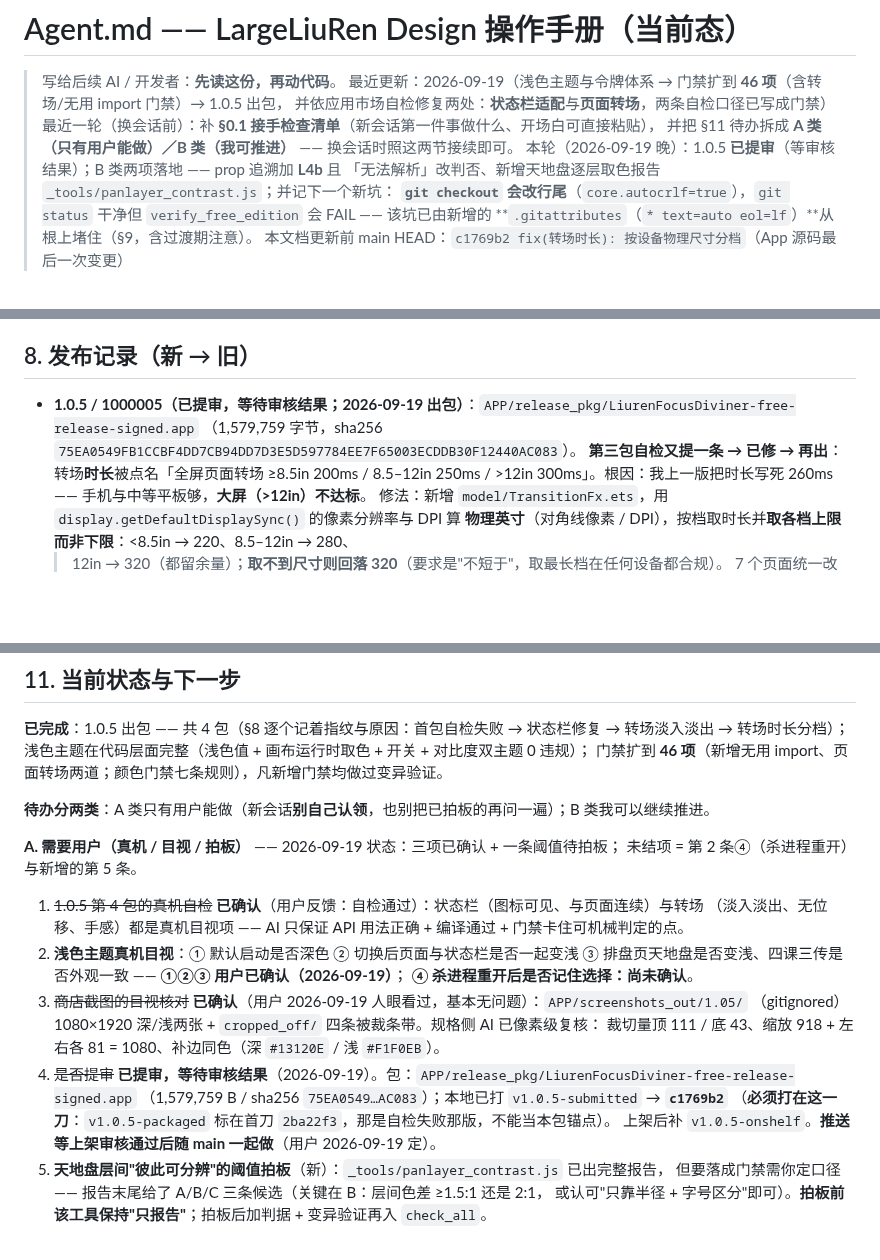
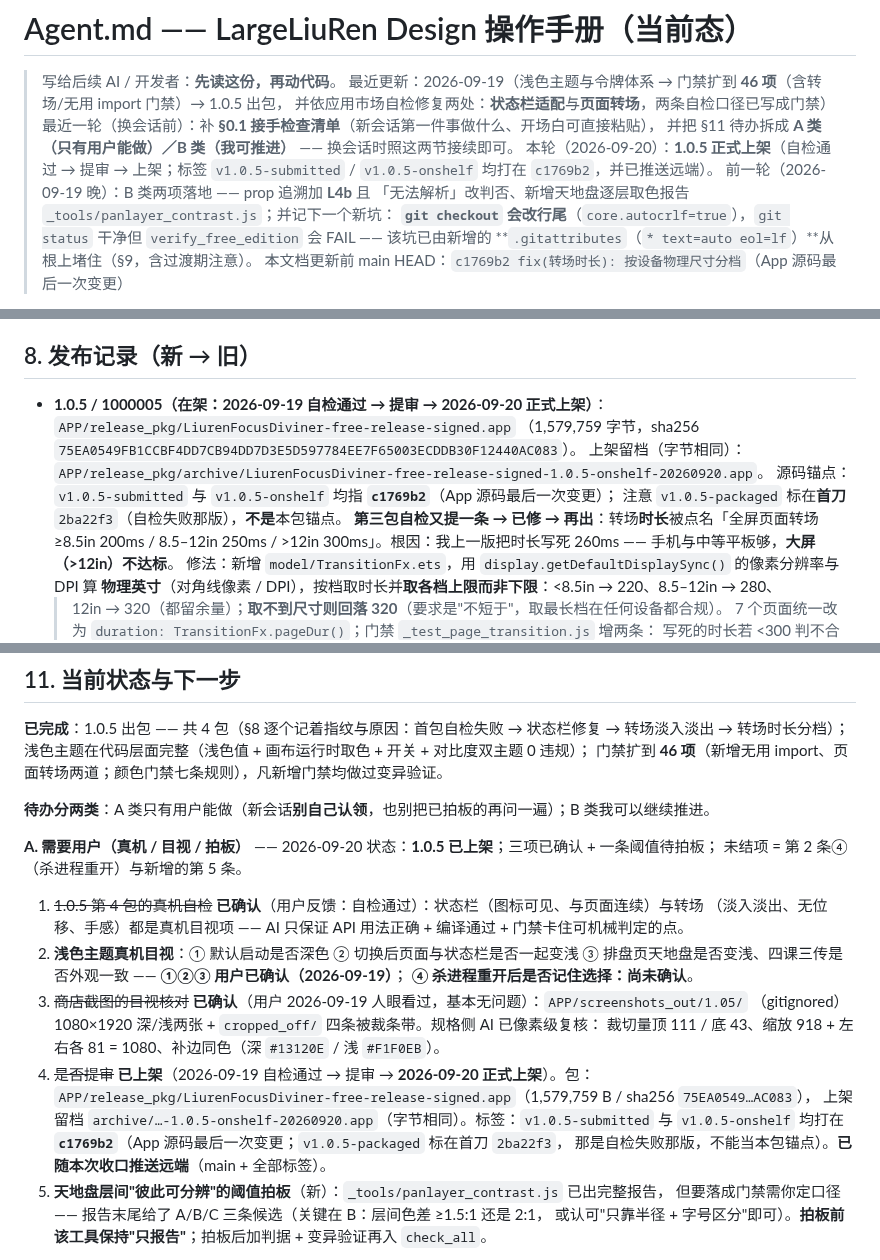
Before and after one commit to is716652/LiurenFocusDiviner, a Markdown page: Agent.md, 3 parts joined by grey strips. Drawn GitHub-style; blank space fills up the shorter version.

Commit message:
docs(release): 1.0.5 正式上架（2026-09-20）—— 补 v1.0.5-onshelf 锚点、发布记录与商店文档收口
用户 2026-09-20 确认：**1.0.5 / 1000005 已正式上架**。

动作：
- **标签**：新增附注标签 `v1.0.5-onshelf` → **`c1769b2`**（App 源码最后一次变更），
  与 `v1.0.5-submitted` 同锚点；`v1.0.5-packaged` 保持指向首刀 `2ba22f3`（自检失败那版，历史留痕，不挪）。
- **上架留档**（照 1.0.4 的做法）：`APP/release_pkg/archive/LiurenFocusDiviner-free-release-signed-1.0.5-onshelf-20260920.app`
  —— 与待上架包**字节相同**（1,579,759 B / `75EA0549…AC083`，哈希比对一致）。
- **Agent.md**：§8 发布记录 —— 1.0.5 记为「在架」（自检通过 → 提审 → 上架三段时间线 + 上架留档 + 锚点说明），
  1.0.4 记为「历史（2026-09-20 被 1.0.5 取代）」；§11 A 类第 4 条由「待提审」改为「**已上架**」并注明已推送；
  头部「最近更新」补本轮一行。
- **商店文档**：§19.4 提交状态表新增「上架」行并订正「源码锚点」行（提交/上架两个标签同在 `c1769b2`）。

核对：自 `c1769b2` 起 `APP/` 与 `core/` **零改动**（`git log c1769b2..HEAD -- APP/ core/` 为空）
⇒ 上架包与仓库源码一致；`origin/main` 是本地祖先，可快进推送。

验证：`_test_docs_structure` PASS；`check_all --fast` 42/42 PASS（10.4 s）。

后续：本次一并 `git push origin main` + 推送三个 `v1.0.5-*` 标签（此前按用户决定押后到上架）。

```diff
--- a/Agent.md
+++ b/Agent.md
@@ -5,7 +5,9 @@
 > 并依应用市场自检修复两处：**状态栏适配**与**页面转场**，两条自检口径已写成门禁）
 > 最近一轮（换会话前）：补 **§0.1 接手检查清单**（新会话第一件事做什么、开场白可直接粘贴），
 > 并把 §11 待办拆成 **A 类（只有用户能做）／B 类（我可推进）** —— 换会话时照这两节接续即可。
-> 本轮（2026-09-19 晚）：1.0.5 **已提审**（等审核结果）；B 类两项落地 —— prop 追溯加 **L4b** 且
+> 本轮（2026-09-20）：**1.0.5 正式上架**（自检通过 → 提审 → 上架；标签 `v1.0.5-submitted` /
+> `v1.0.5-onshelf` 均打在 `c1769b2`，并已推送远端）。
+> 前一轮（2026-09-19 晚）：B 类两项落地 —— prop 追溯加 **L4b** 且
 > 「无法解析」改判否、新增天地盘逐层取色报告 `_tools/panlayer_contrast.js`；并记下一个新坑：
 > **`git checkout` 会改行尾**（`core.autocrlf=true`），`git status` 干净但 `verify_free_edition` 会 FAIL ——
 > 该坑已由新增的 **`.gitattributes`（`* text=auto eol=lf`）**从根上堵住（§9，含过渡期注意）。
@@ -356,8 +358,11 @@ App 源码再改动就必须重新出包（否则"提审的包"与"仓库的代
 
 ## 8. 发布记录（新 → 旧）
 
-- **1.0.5 / 1000005（已提审，等待审核结果；2026-09-19 出包）**：`APP/release_pkg/LiurenFocusDiviner-free-release-signed.app`
+- **1.0.5 / 1000005（在架：2026-09-19 自检通过 → 提审 → 2026-09-20 正式上架）**：`APP/release_pkg/LiurenFocusDiviner-free-release-signed.app`
   （1,579,759 字节，sha256 `75EA0549FB1CCBF4DD7CB94DD7D3E5D597784EE7F65003ECDDB30F12440AC083`）。
+  上架留档（字节相同）：`APP/release_pkg/archive/LiurenFocusDiviner-free-release-signed-1.0.5-onshelf-20260920.app`。
+  源码锚点：`v1.0.5-submitted` 与 `v1.0.5-onshelf` 均指 **`c1769b2`**（App 源码最后一次变更）；
+  注意 `v1.0.5-packaged` 标在**首刀** `2ba22f3`（自检失败那版），**不是**本包锚点。
   **第三包自检又提一条 → 已修 → 再出**：转场**时长**被点名「全屏页面转场 ≥8.5in 200ms / 8.5–12in 250ms
   / >12in 300ms」。根因：我上一版把时长写死 260ms —— 手机与中等平板够，**大屏（>12in）不达标**。
   修法：新增 `model/TransitionFx.ets`，用 `display.getDefaultDisplaySync()` 的像素分辨率与 DPI 算
@@ -437,7 +442,7 @@ App 源码再改动就必须重新出包（否则"提审的包"与"仓库的代
 
 **待办分两类**：A 类只有用户能做（新会话**别自己认领**，也别把已拍板的再问一遍）；B 类我可以继续推进。
 
-**A. 需要用户（真机 / 目视 / 拍板）** —— 2026-09-19 状态：三项已确认 + 一条阈值待拍板；
+**A. 需要用户（真机 / 目视 / 拍板）** —— 2026-09-20 状态：**1.0.5 已上架**；三项已确认 + 一条阈值待拍板；
 未结项 = 第 2 条④（杀进程重开）与新增的第 5 条。
 
 1. ~~1.0.5 第 4 包的真机自检~~ **已确认**（用户反馈：自检通过）：状态栏（图标可见、与页面连续）与转场
@@ -448,10 +453,11 @@ App 源码再改动就必须重新出包（否则"提审的包"与"仓库的代
 3. ~~商店截图的目视核对~~ **已确认**（用户 2026-09-19 人眼看过，基本无问题）：`APP/screenshots_out/1.05/`
    （gitignored）1080×1920 深/浅两张 + `cropped_off/` 四条被裁条带。规格侧 AI 已像素级复核：
    裁切量顶 111 / 底 43、缩放 918 + 左右各 81 = 1080、补边同色（深 `#13120E` / 浅 `#F1F0EB`）。
-4. ~~是否提审~~ **已提审，等待审核结果**（2026-09-19）。包：`APP/release_pkg/LiurenFocusDiviner-free-release-signed.app`
-   （1,579,759 B / sha256 `75EA0549…AC083`）；本地已打 `v1.0.5-submitted` → **`c1769b2`**
-   （**必须打在这一刀**：`v1.0.5-packaged` 标在首刀 `2ba22f3`，那是自检失败那版，不能当本包锚点）。
-   上架后补 `v1.0.5-onshelf`。**推送等上架审核通过后随 main 一起做**（用户 2026-09-19 定）。
+4. ~~是否提审~~ **已上架**（2026-09-19 自检通过 → 提审 → **2026-09-20 正式上架**）。包：
+   `APP/release_pkg/LiurenFocusDiviner-free-release-signed.app`（1,579,759 B / sha256 `75EA0549…AC083`），
+   上架留档 `archive/…-1.0.5-onshelf-20260920.app`（字节相同）。标签：`v1.0.5-submitted` 与
+   `v1.0.5-onshelf` 均打在 **`c1769b2`**（App 源码最后一次变更；`v1.0.5-packaged` 标在首刀 `2ba22f3`，
+   那是自检失败那版，不能当本包锚点）。**已随本次收口推送远端**（main + 全部标签）。
 5. **天地盘层间"彼此可分辨"的阈值拍板**（新）：`_tools/panlayer_contrast.js` 已出完整报告，
    但要落成门禁需你定口径 —— 报告末尾给了 A/B/C 三条候选（关键在 B：层间色差 ≥1.5:1 还是 2:1，
    或认可"只靠半径 + 字号区分"即可）。**拍板前该工具保持"只报告"**；拍板后加判据 + 变异验证再入 `check_all`。
```
Also changed, not shown: other parts of Agent.md (+1 -1 lines), 鸿蒙规范文档/商店页文案与截图清单.md (+2 -2 lines).
